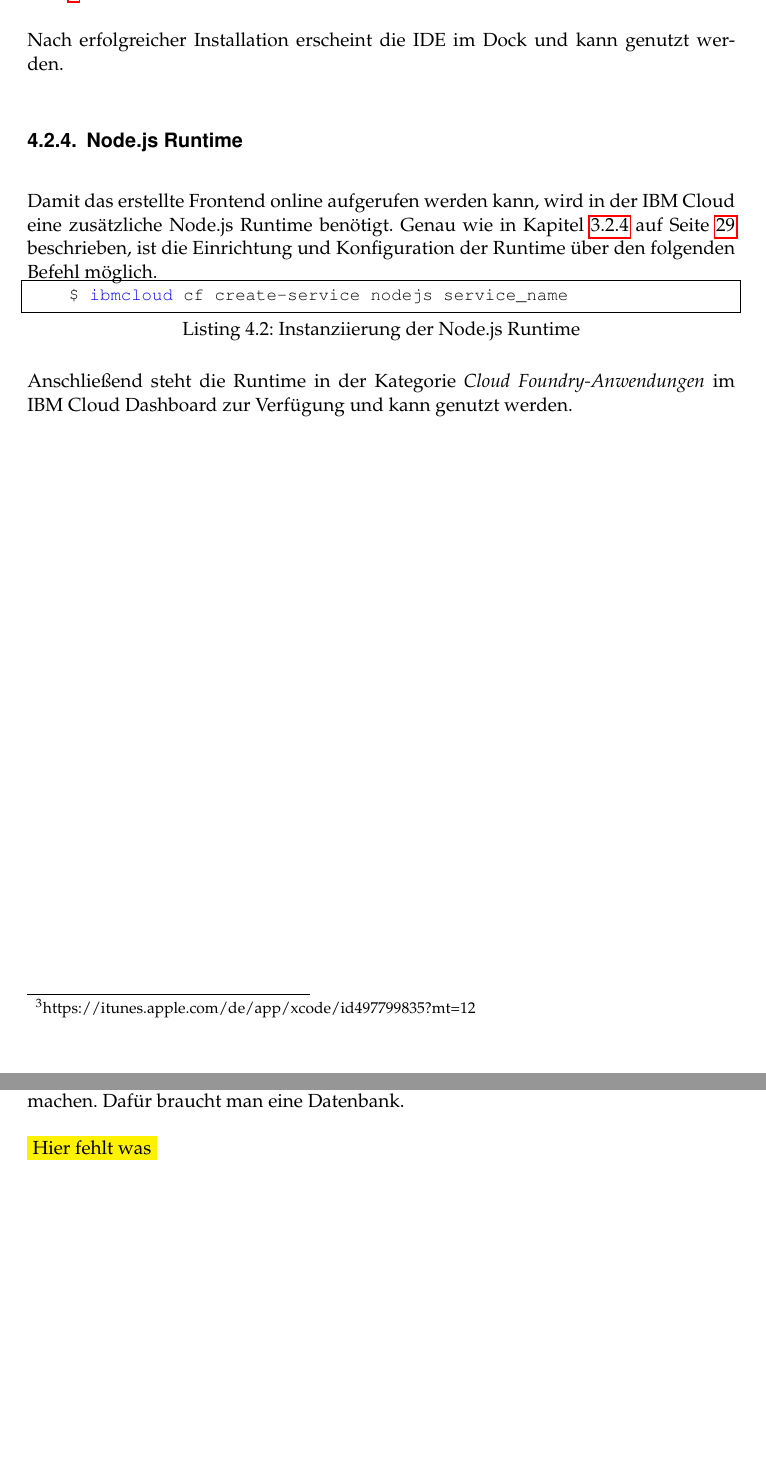
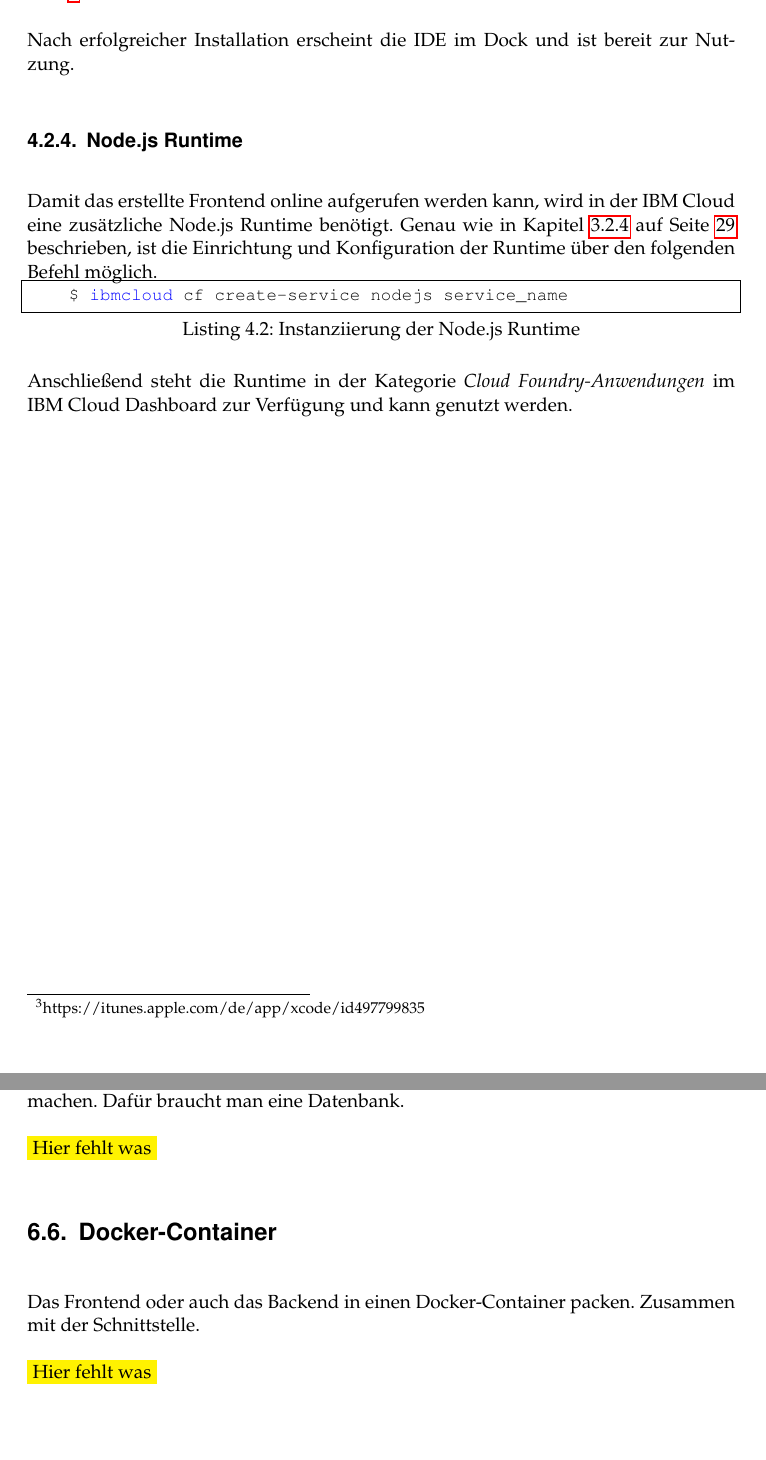
Before and after one commit to Alienuser/Mas-ter-the-sis, a LaTeX book (Master.tex, which reads content/4_Client/42_Vorbereitung.tex, content/6_Ausblick.tex): two parts of pages 76 and 88 of 98 before the commit and two parts of pages 76 and 88 of 99 after it, joined at a grey line, cut so that both start at the same text, the shorter picture padded with empty space. Compiled offline with pdfLaTeX.

Commit message:
Adding some text and changing some links.

```diff
--- a/content/4_Client/42_Vorbereitung.tex
+++ b/content/4_Client/42_Vorbereitung.tex
@@ -26,9 +26,9 @@ Nach erfolgreicher Installation kann die IDE gestartet und ein neues Projekt ang
 
 \subsection{Xcode}
 iOS-Apps können lediglich durch das Apple eigene Xcode entwicklet werden. Die Insallation kann nur auf einem macOS
-erfolgen und dort durch den internen App Store\footnote{https://itunes.apple.com/de/app/xcode/id497799835?mt=12}.
+erfolgen und dort durch den internen App Store\footnote{https://itunes.apple.com/de/app/xcode/id497799835}.
 
-Nach erfolgreicher Installation erscheint die IDE im Dock und kann genutzt werden.
+Nach erfolgreicher Installation erscheint die IDE im Dock und ist bereit zur Nutzung.
 
 \subsection{Node.js Runtime}
 Damit das erstellte Frontend online aufgerufen werden kann, wird in der IBM Cloud eine zusätzliche Node.js Runtime
--- a/content/6_Ausblick.tex
+++ b/content/6_Ausblick.tex
@@ -44,6 +44,12 @@ und mit dem TensorFlow.js Ding machen. Dafür braucht man eine Datenbank.
 
 \colorbox{yellow}{Hier fehlt was}
 
+%% TODO nosch schreiben
+\section{Docker-Container}
+Das Frontend oder auch das Backend in einen Docker-Container packen. Zusammen mit der Schnittstelle.
+
+\colorbox{yellow}{Hier fehlt was}
+
 %% TODO noch schreiben
 \section{Audit mit Blockchain}
 Für die Waage muss Audit gemacht werden. Könnte man Blockchian da nicht noch einbauen?
```
